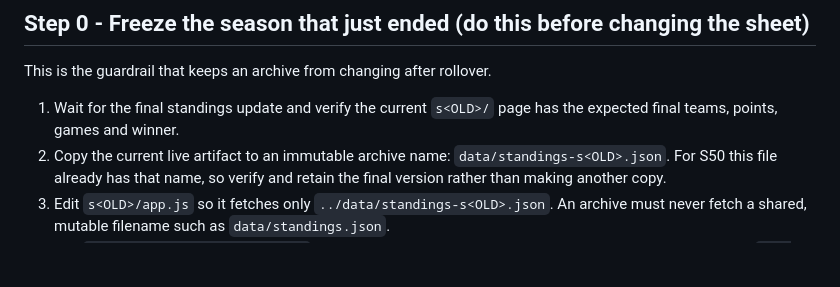
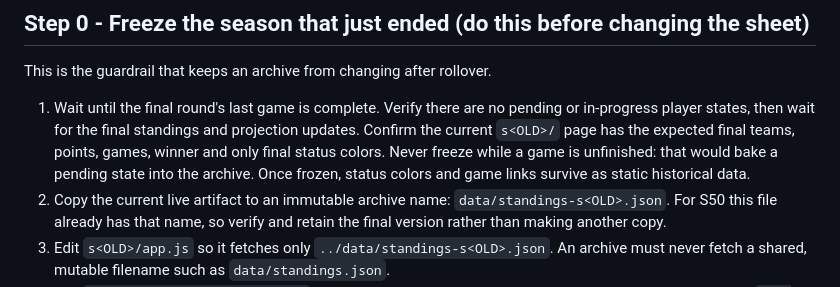
Before and after one commit to arth2958/fantasy-live-standings, a Markdown page: SEASON-FLIP.md, the part around the change. Rendered like a GitHub page; blank space fills up the shorter version.

Commit message:
Require final games before archiving season

```diff
--- a/SEASON-FLIP.md
+++ b/SEASON-FLIP.md
@@ -20,8 +20,12 @@ the new season number (for example 51).
 
 This is the guardrail that keeps an archive from changing after rollover.
 
-1. Wait for the final standings update and verify the current `s<OLD>/` page
-   has the expected final teams, points, games and winner.
+1. Wait until the final round's last game is complete. Verify there are no
+   pending or in-progress player states, then wait for the final standings and
+   projection updates. Confirm the current `s<OLD>/` page has the expected
+   final teams, points, games, winner and only final status colors. Never freeze
+   while a game is unfinished: that would bake a pending state into the archive.
+   Once frozen, status colors and game links survive as static historical data.
 2. Copy the current live artifact to an immutable archive name:
    `data/standings-s<OLD>.json`. For S50 this file already has that name, so
    verify and retain the final version rather than making another copy.
```
